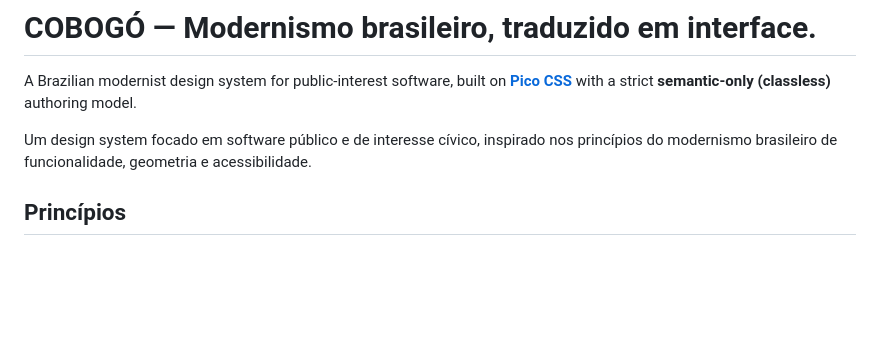
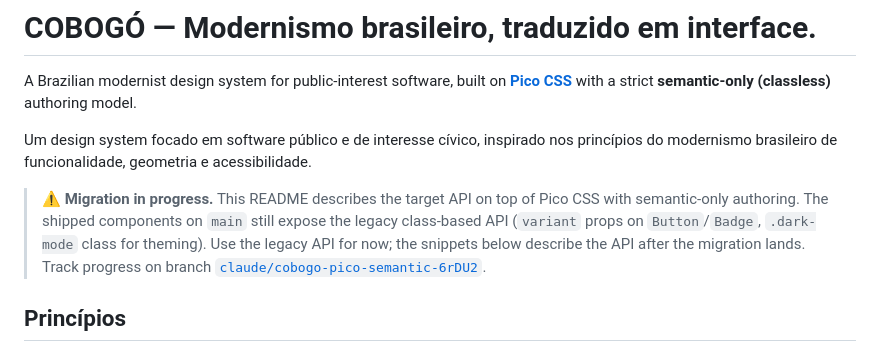
Before and after one commit to franklinbaldo/brazilian-modernism, a Markdown page: README.md, the part around one of its changes. Rendered like a GitHub page; blank space fills up the shorter version.

```diff
--- a/README.md
+++ b/README.md
@@ -2,6 +2,8 @@
 A Brazilian modernist design system for public-interest software, built on **[Pico CSS](https://picocss.com/)** with a strict **semantic-only (classless)** authoring model.
 
 Um design system focado em software público e de interesse cívico, inspirado nos princípios do modernismo brasileiro de funcionalidade, geometria e acessibilidade.
+
+> ⚠️ **Migration in progress.** This README describes the target API on top of Pico CSS with semantic-only authoring. The shipped components on `main` still expose the legacy class-based API (`variant` props on `Button`/`Badge`, `.dark-mode` class for theming). Use the legacy API for now; the snippets below describe the API after the migration lands. Track progress on branch [`claude/cobogo-pico-semantic-6rDU2`](https://github.com/franklinbaldo/cobogo/tree/claude/cobogo-pico-semantic-6rDU2).
 
 ## Princípios
 
```
Also changed, not shown: other parts of README.md (+1 -1 lines).
